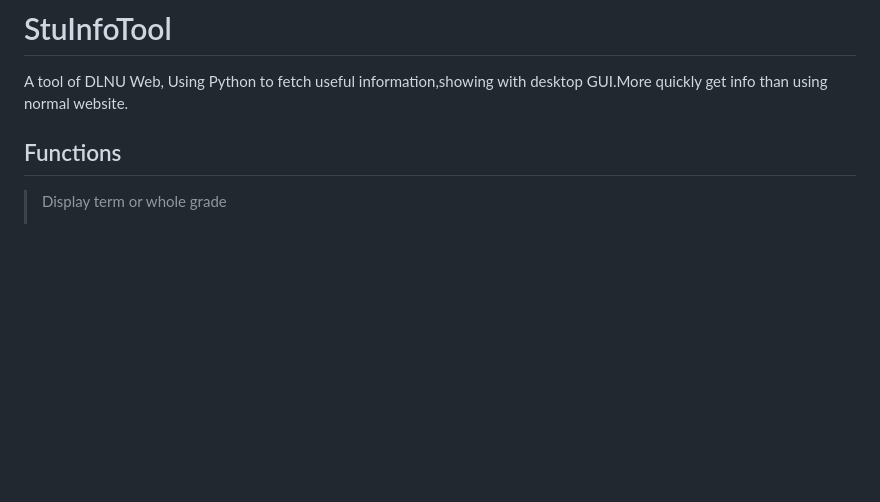
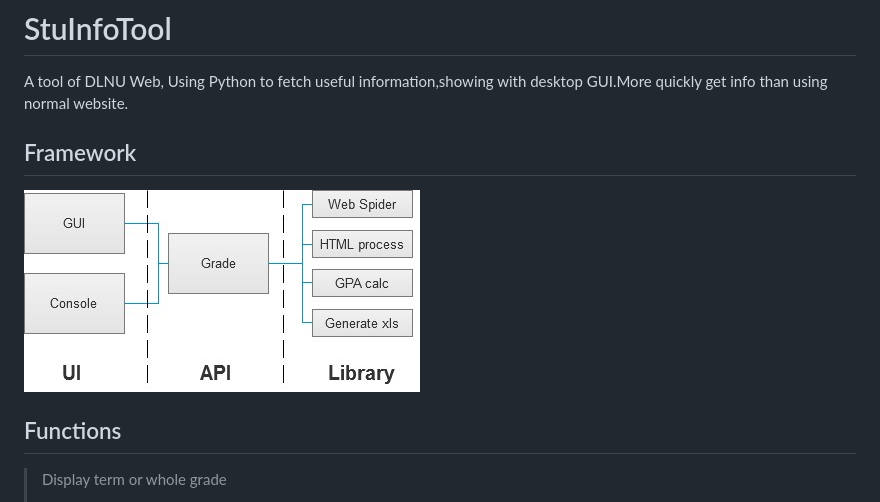
Before and after one commit to Vic020/StuInfoTool, a Markdown page: README.md, the part around the change. Drawn GitHub-style; pictures changed too: img/framework.jpg (added); blank space fills up the shorter version.

Commit message:
加入framework

```diff
--- a/README.md
+++ b/README.md
@@ -1,5 +1,8 @@
 # StuInfoTool
 A tool of DLNU Web, Using Python to fetch useful information,showing with desktop GUI.More quickly get info than using normal website.
+
+## Framework
+![image](img/framework.jpg)
 
 ## Functions
 >
```
